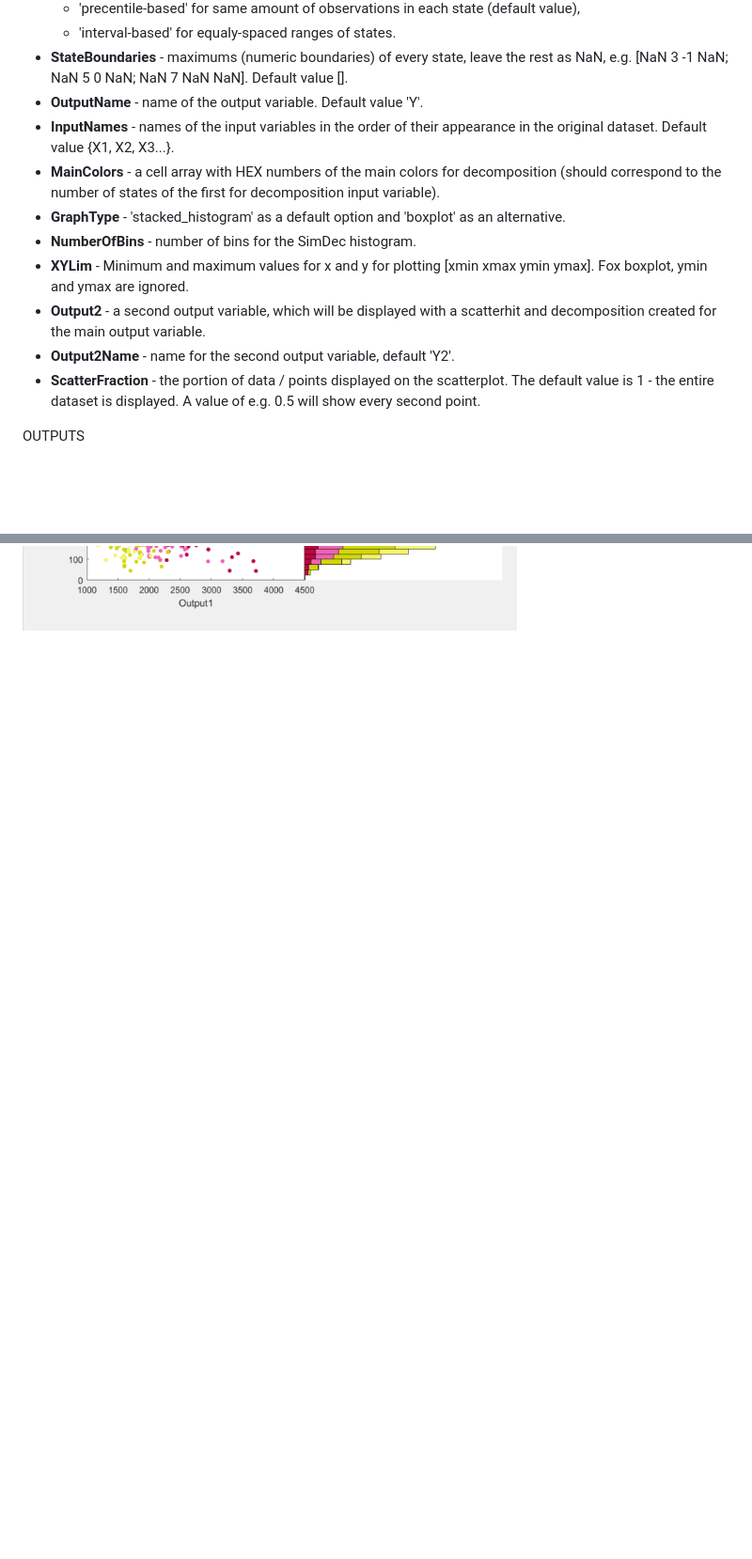
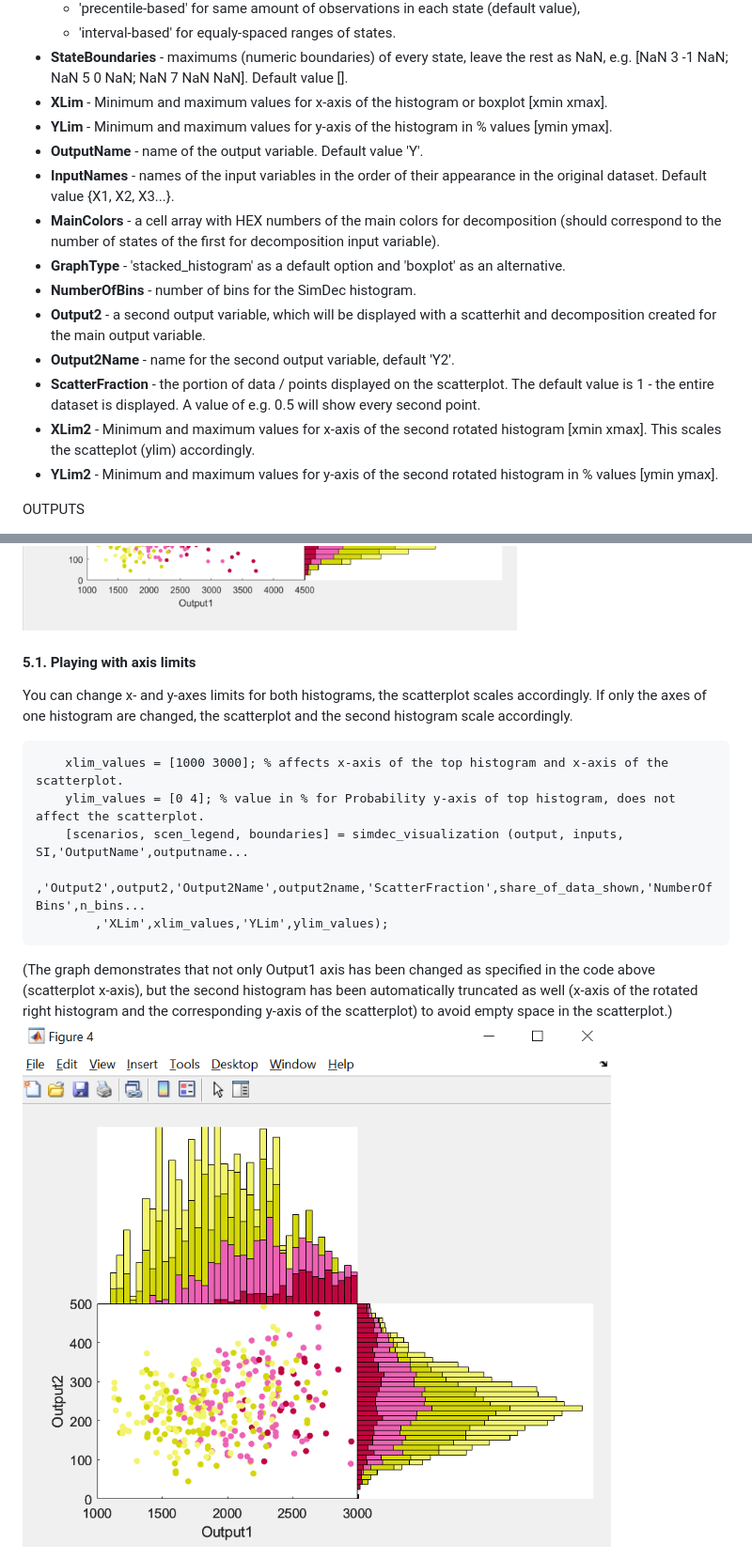
Before and after one commit to Simulation-Decomposition/simdec-matlab, a Markdown page: README.md, 2 parts joined by grey strips. Shown at 94% size. GitHub-like rendering; pictures changed too: image.png (added); blank space fills up the shorter version.

Commit message:
added XYLim description

````diff
--- a/README.md
+++ b/README.md
@@ -51,15 +51,18 @@ OPTIONAL ARGUMENTS
   - 'precentile-based' for same amount of observations in each state (default value),
   -  'interval-based' for equaly-spaced ranges of states.
 - **StateBoundaries** - maximums (numeric boundaries) of every state, leave the rest as NaN, e.g. [NaN   3  -1    NaN;    NaN   5   0    NaN;    NaN   7   NaN  NaN]. Default value [].
+- **XLim** - Minimum and maximum values for x-axis of the histogram or boxplot [xmin xmax].
+- **YLim** - Minimum and maximum values for y-axis of the histogram in % values [ymin ymax].
  - **OutputName** - name of the output variable. Default value 'Y'.
  - **InputNames** - names of the input variables in the order of their appearance in the original dataset. Default value {X1, X2, X3...}.
  - **MainColors** -  a cell array with HEX numbers of the main colors for decomposition (should correspond to the number of states of the first for decomposition input variable).
  - **GraphType** - 'stacked_histogram' as a default option and 'boxplot' as an alternative.
  - **NumberOfBins** - number of bins for the SimDec histogram.
-  - **XYLim** - Minimum and maximum values for x and y for plotting [xmin xmax ymin ymax]. Fox boxplot, ymin and ymax are ignored.
   - **Output2** - a second output variable, which will be displayed with a scatterhit and decomposition created for the main output variable.
   - **Output2Name** - name for the second output variable, default 'Y2'.
   - **ScatterFraction** - the portion of data / points displayed on the scatterplot. The default value is 1 - the entire dataset is displayed. A value of e.g. 0.5 will show every second point.
+  - **XLim2** - Minimum and maximum values for x-axis of the second rotated histogram [xmin xmax]. This scales the scatteplot (ylim) accordingly.
+  - **YLim2** - Minimum and maximum values for y-axis of the second rotated histogram in % values [ymin ymax].
 
 
  OUTPUTS
@@ -250,3 +254,17 @@ Matrix = xlsread ("example_data2.xlsx");
 
 ```
 ![alt text](image-1.png)
+
+#### 5.1. Playing with axis limits
+You can change x- and y-axes limits for both histograms, the scatterplot scales accordingly. If only the axes of one histogram are changed, the scatterplot and the second histogram scale accordingly.
+
+```matlab
+    xlim_values = [1000 3000]; % affects x-axis of the top histogram and x-axis of the scatterplot.
+    ylim_values = [0 4]; % value in % for Probability y-axis of top histogram, does not affect the scatterplot.
+    [scenarios, scen_legend, boundaries] = simdec_visualization (output, inputs, SI,'OutputName',outputname...
+        ,'Output2',output2,'Output2Name',output2name,'ScatterFraction',share_of_data_shown,'NumberOfBins',n_bins...
+        ,'XLim',xlim_values,'YLim',ylim_values);
+```
+(The graph demonstrates that not only Output1 axis has been changed as specified in the code above (scatterplot x-axis), but the second histogram has been automatically truncated as well (x-axis of the rotated right histogram and the corresponding y-axis of the scatterplot) to avoid empty space in the scatterplot.)
+![alt text](image.png)
+
````
Also changed, not shown: other parts of README.md (+12 -1 lines), image-2.png (added).
